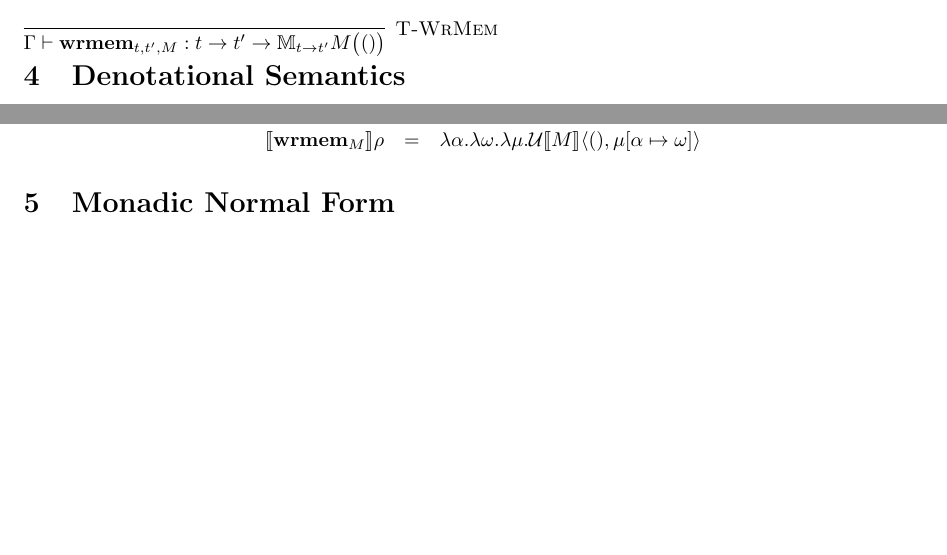
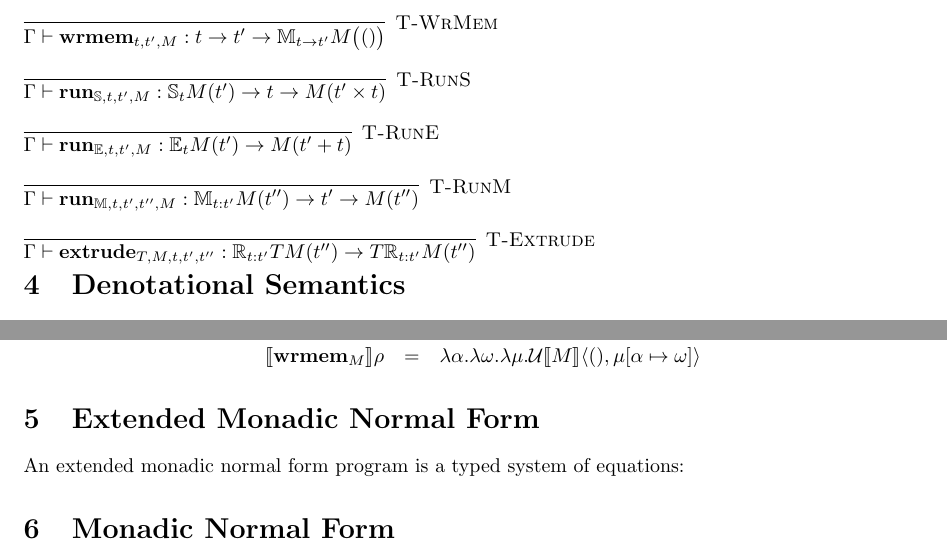
Before and after one commit to rewire-hardware/ReWire, a LaTeX document (doc/calculus.tex): two parts of pages 3 and 5 of 6, joined at a grey line, cut so that both start at the same text, the shorter picture padded with empty space. Compiled offline with pdfLaTeX.

Commit message:
Incremental tweaks to the calculus (adding in "run" and "extrude" operators)

```diff
--- a/doc/calculus.tex
+++ b/doc/calculus.tex
@@ -82,6 +82,14 @@ It may not be necessary to make {\it MemT} a special primitive; memory extractio
 \infer[\textsc{T-RdMem}]{\Gamma\vdash{}\textbf{rdmem}_{t,t',M} : t \rightarrow \mathbb{M}_{t\rightarrow{}t'}M(t')}{}
 \vspace{1em}
 \infer[\textsc{T-WrMem}]{\Gamma\vdash{}\textbf{wrmem}_{t,t',M} : t \rightarrow t' \rightarrow \mathbb{M}_{t\rightarrow{}t'}M\big(()\big)}{}
+\vspace{1em}
+\infer[\textsc{T-RunS}]{\Gamma\vdash{}\textbf{run}_{\mathbb{S},t,t',M} : \mathbb{S}_tM(t') \rightarrow t \rightarrow M(t'\times{}t)}{}
+\vspace{1em}
+\infer[\textsc{T-RunE}]{\Gamma\vdash{}\textbf{run}_{\mathbb{E},t,t',M} : \mathbb{E}_tM(t') \rightarrow M(t'+t)}{}
+\vspace{1em}
+\infer[\textsc{T-RunM}]{\Gamma\vdash{}\textbf{run}_{\mathbb{M},t,t',t'',M} : \mathbb{M}_{t:t'}M(t'') \rightarrow t' \rightarrow M(t'')}{}
+\vspace{1em}
+\infer[\textsc{T-Extrude}]{\Gamma\vdash{}\textbf{extrude}_{T,M,t,t',t''} : \mathbb{R}_{t:t'}TM(t'') \rightarrow T\mathbb{R}_{t:t'}M(t'')}{}
 
 \section{Denotational Semantics}
 
@@ -164,6 +172,9 @@ For clarity's sake (?), irrelevant type subscripts are dropped.
 \llbracket{}\mathbf{wrmem}_M\rrbracket\rho &=& \lambda \alpha . \lambda \omega . \lambda \mu . \mathcal{U}\llbracket{}M\rrbracket \langle(),\mu[\alpha \mapsto \omega]\rangle
 \end{eqnarray*}
 
+\section{Extended Monadic Normal Form}
+An extended monadic normal form program is a typed system of equations:
+
 \section{Monadic Normal Form}
 A monadic normal form program is a typed system of equations:
 
```
